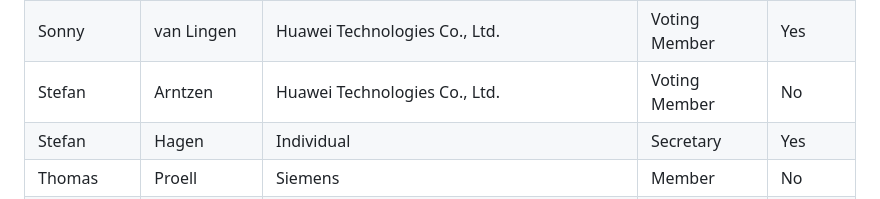
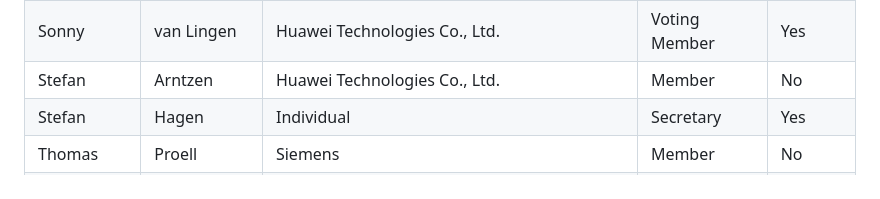
Before and after one commit to oasis-tcs/openeox, a Markdown page: meeting-minutes/2025/2025-06-18.md, the part around the change. Drawn GitHub-style.

```diff
--- a/meeting-minutes/2025/2025-06-18.md
+++ b/meeting-minutes/2025/2025-06-18.md
@@ -30,7 +30,7 @@ Quorum requires participation of 8 or more of the 14 voting members (including t
 | Sergii     | Demianchuk  | Cisco Systems                                               | Member        | No      |
 | Shridhar   | Chari       | Cisco Systems                                               | Voting Member | No      |
 | Sonny      | van Lingen  | Huawei Technologies Co., Ltd.                               | Voting Member | Yes     |
-| Stefan     | Arntzen     | Huawei Technologies Co., Ltd.                               | Voting Member | No      |
+| Stefan     | Arntzen     | Huawei Technologies Co., Ltd.                               | Member | No      |
 | Stefan     | Hagen       | Individual                                                  | Secretary     | Yes     |
 | Thomas     | Proell      | Siemens                                                     | Member        | No      |
 | Thomas     | Schaffer    | Cisco Systems                                               | Voting Member | No      |
```
